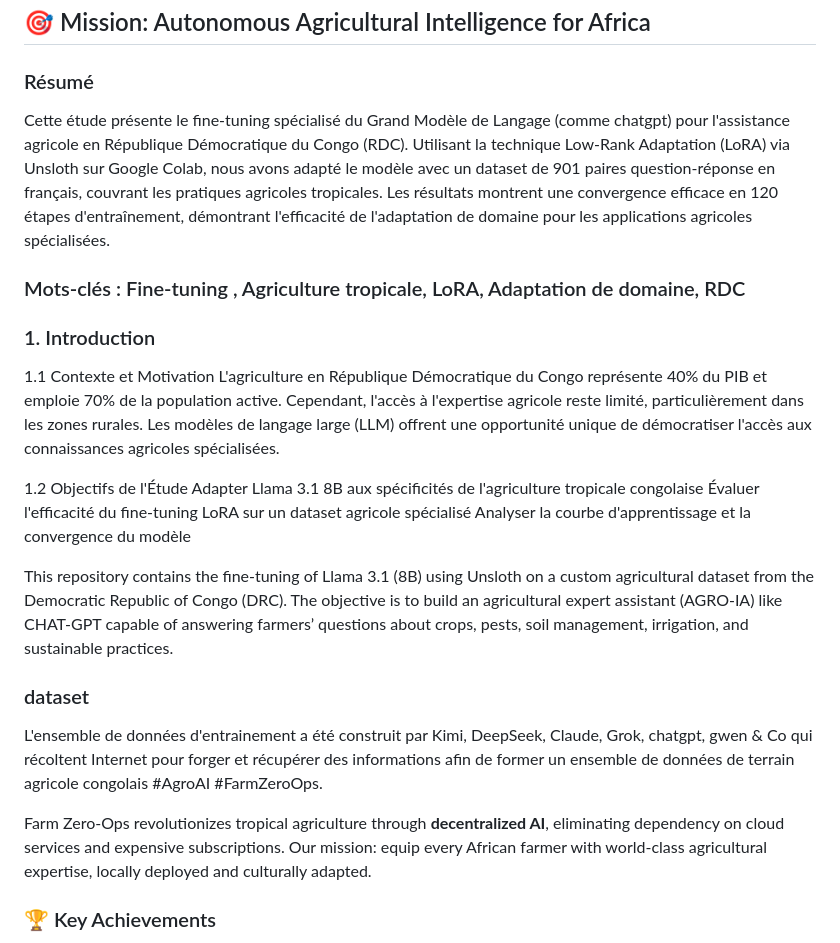
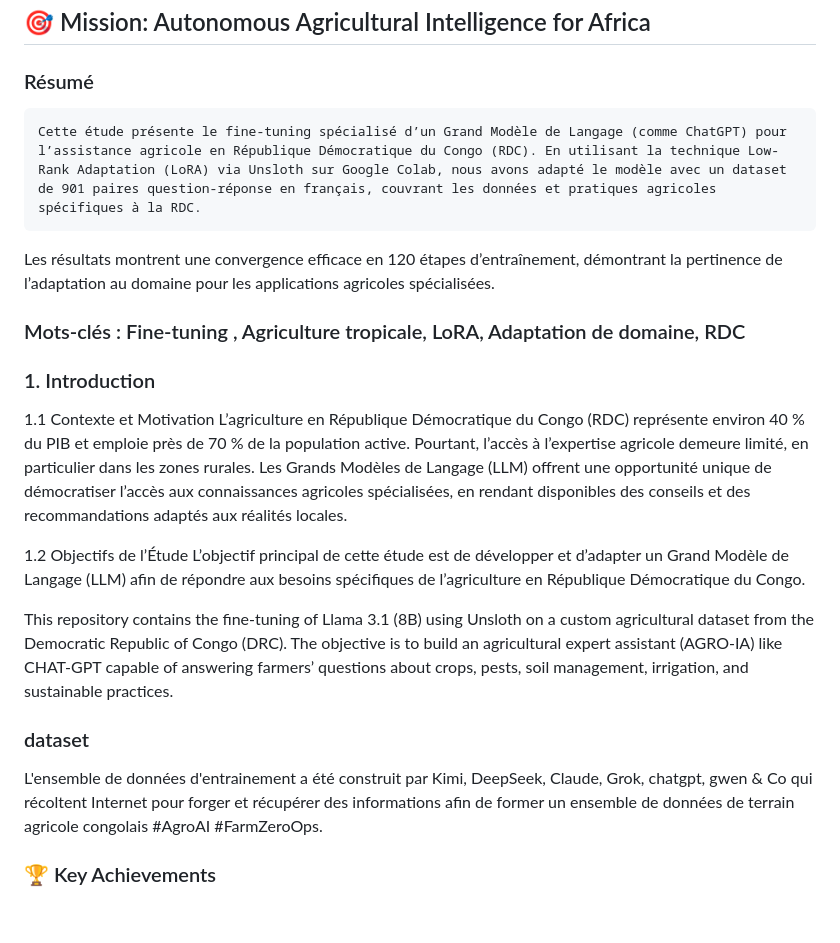
Before and after one commit to kennedy-kitoko/african-farm-intelligence-artificielle, a Markdown page: README.md, the part around the change. Rendered like a GitHub page; blank space fills up the shorter version.

```diff
--- a/README.md
+++ b/README.md
@@ -22,18 +22,19 @@
 ## 🎯 Mission: Autonomous Agricultural Intelligence for Africa
 
 ### Résumé
-Cette étude présente le fine-tuning spécialisé du Grand Modèle de Langage (comme chatgpt) pour l'assistance agricole en République Démocratique du Congo (RDC). Utilisant la technique Low-Rank Adaptation (LoRA) via Unsloth sur Google Colab, nous avons adapté le modèle avec un dataset de 901 paires question-réponse en français, couvrant les pratiques agricoles tropicales. Les résultats montrent une convergence efficace en 120 étapes d'entraînement, démontrant l'efficacité de l'adaptation de domaine pour les applications agricoles spécialisées.
+    Cette étude présente le fine-tuning spécialisé d’un Grand Modèle de Langage (comme ChatGPT) pour l’assistance agricole en République Démocratique du Congo (RDC). En utilisant la technique Low-Rank Adaptation (LoRA) via Unsloth sur Google Colab, nous avons adapté le modèle avec un dataset de 901 paires question-réponse en français, couvrant les données et pratiques agricoles spécifiques à la RDC.
+
+Les résultats montrent une convergence efficace en 120 étapes d’entraînement, démontrant la pertinence de l’adaptation au domaine pour les applications agricoles spécialisées.
 
 ### Mots-clés : Fine-tuning , Agriculture tropicale, LoRA, Adaptation de domaine, RDC
 
 ### 1. Introduction
 1.1 Contexte et Motivation
-L'agriculture en République Démocratique du Congo représente 40% du PIB et emploie 70% de la population active. Cependant, l'accès à l'expertise agricole reste limité, particulièrement dans les zones rurales. Les modèles de langage large (LLM) offrent une opportunité unique de démocratiser l'accès aux connaissances agricoles spécialisées.
+L’agriculture en République Démocratique du Congo (RDC) représente environ 40 % du PIB et emploie près de 70 % de la population active. Pourtant, l’accès à l’expertise agricole demeure limité, en particulier dans les zones rurales.
+Les Grands Modèles de Langage (LLM) offrent une opportunité unique de démocratiser l’accès aux connaissances agricoles spécialisées, en rendant disponibles des conseils et des recommandations adaptés aux réalités locales.
 
-1.2 Objectifs de l'Étude
-Adapter Llama 3.1 8B aux spécificités de l'agriculture tropicale congolaise
-Évaluer l'efficacité du fine-tuning LoRA sur un dataset agricole spécialisé
-Analyser la courbe d'apprentissage et la convergence du modèle
+1.2 Objectifs de l’Étude
+L’objectif principal de cette étude est de développer et d’adapter un Grand Modèle de Langage (LLM) afin de répondre aux besoins spécifiques de l’agriculture en République Démocratique du Congo.
 
 This repository contains the fine-tuning of Llama 3.1 (8B) using Unsloth on a custom agricultural dataset from the Democratic Republic of Congo (DRC). The objective is to build an agricultural expert assistant (AGRO-IA) like CHAT-GPT capable of answering farmers’ questions about crops, pests, soil management, irrigation, and sustainable practices.
 
@@ -41,7 +42,6 @@ This repository contains the fine-tuning of Llama 3.1 (8B) using Unsloth on a cu
 L'ensemble de données d'entrainement a été construit par Kimi, DeepSeek, Claude, Grok, chatgpt, gwen &amp; Co qui récoltent Internet pour forger et récupérer des informations afin de former un ensemble de données de terrain agricole congolais #AgroAI #FarmZeroOps.
 
 
-Farm Zero-Ops revolutionizes tropical agriculture through **decentralized AI**, eliminating dependency on cloud services and expensive subscriptions. Our mission: equip every African farmer with world-class agricultural expertise, locally deployed and culturally adapted.
 
 ### 🏆 Key Achievements
 - ✅ **72% loss reduction** in 9 minutes training (Llama 3.1 8B)
```
